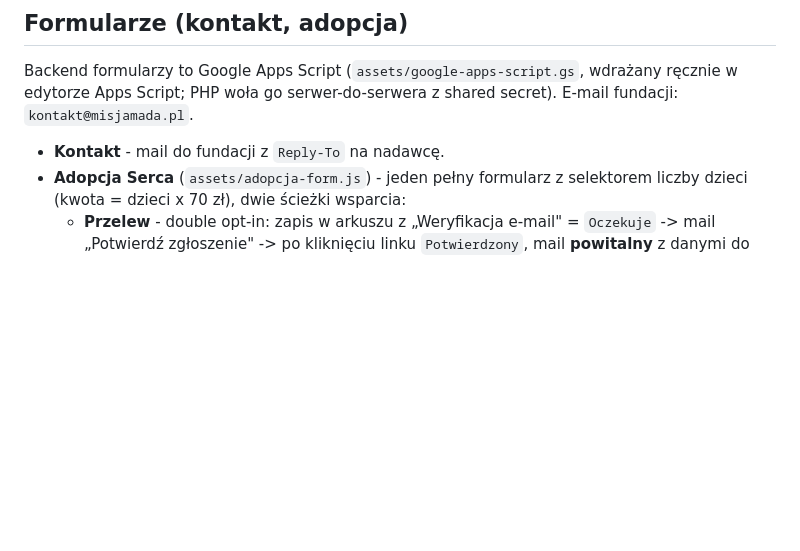
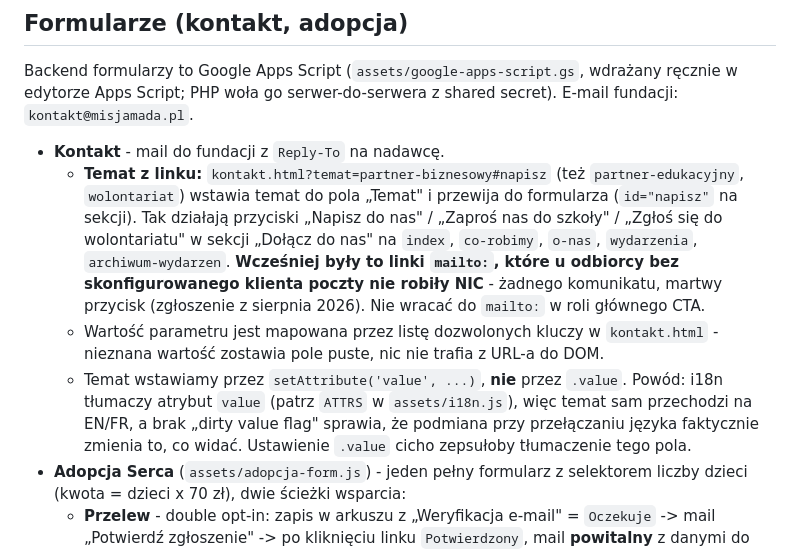
Before and after one commit to tomasz-kwietniewski/misja-mada, a Markdown page: README.md, the part around the change. Drawn GitHub-style; blank space fills up the shorter version.

Commit message:
README: udokumentowany temat z linku w formularzu kontaktowym
Mechanizm kontakt.html?temat=...#napisz to kontrakt miedzy 5 podstronami
a formularzem, a w kodzie siedzi nieoczywista pulapka (setAttribute('value')
zamiast .value, zeby i18n dalej tlumaczylo pole). Bez wpisu w README latwo
to przy nastepnej zmianie po cichu zepsuc albo wrocic do martwych mailto.

Co-Authored-By: Claude Opus 5 <noreply@anthropic.com>

```diff
--- a/README.md
+++ b/README.md
@@ -234,6 +234,19 @@ Backend formularzy to Google Apps Script (`assets/google-apps-script.gs`, wdraż
 Apps Script; PHP woła go serwer-do-serwera z shared secret). E-mail fundacji: `kontakt@misjamada.pl`.
 
 - **Kontakt** - mail do fundacji z `Reply-To` na nadawcę.
+  - **Temat z linku:** `kontakt.html?temat=partner-biznesowy#napisz` (też `partner-edukacyjny`,
+    `wolontariat`) wstawia temat do pola „Temat" i przewija do formularza (`id="napisz"` na sekcji).
+    Tak działają przyciski „Napisz do nas" / „Zaproś nas do szkoły" / „Zgłoś się do wolontariatu"
+    w sekcji „Dołącz do nas" na `index`, `co-robimy`, `o-nas`, `wydarzenia`, `archiwum-wydarzen`.
+    **Wcześniej były to linki `mailto:`, które u odbiorcy bez skonfigurowanego klienta poczty nie
+    robiły NIC** - żadnego komunikatu, martwy przycisk (zgłoszenie z sierpnia 2026). Nie wracać
+    do `mailto:` w roli głównego CTA.
+  - Wartość parametru jest mapowana przez listę dozwolonych kluczy w `kontakt.html` - nieznana
+    wartość zostawia pole puste, nic nie trafia z URL-a do DOM.
+  - Temat wstawiamy przez `setAttribute('value', ...)`, **nie** przez `.value`. Powód: i18n tłumaczy
+    atrybut `value` (patrz `ATTRS` w `assets/i18n.js`), więc temat sam przechodzi na EN/FR, a brak
+    „dirty value flag" sprawia, że podmiana przy przełączaniu języka faktycznie zmienia to, co widać.
+    Ustawienie `.value` cicho zepsułoby tłumaczenie tego pola.
 - **Adopcja Serca** (`assets/adopcja-form.js`) - jeden pełny formularz z selektorem liczby dzieci
   (kwota = dzieci x 70 zł), dwie ścieżki wsparcia:
   - **Przelew** - double opt-in: zapis w arkuszu z „Weryfikacja e-mail" = `Oczekuje` -> mail „Potwierdź
```
